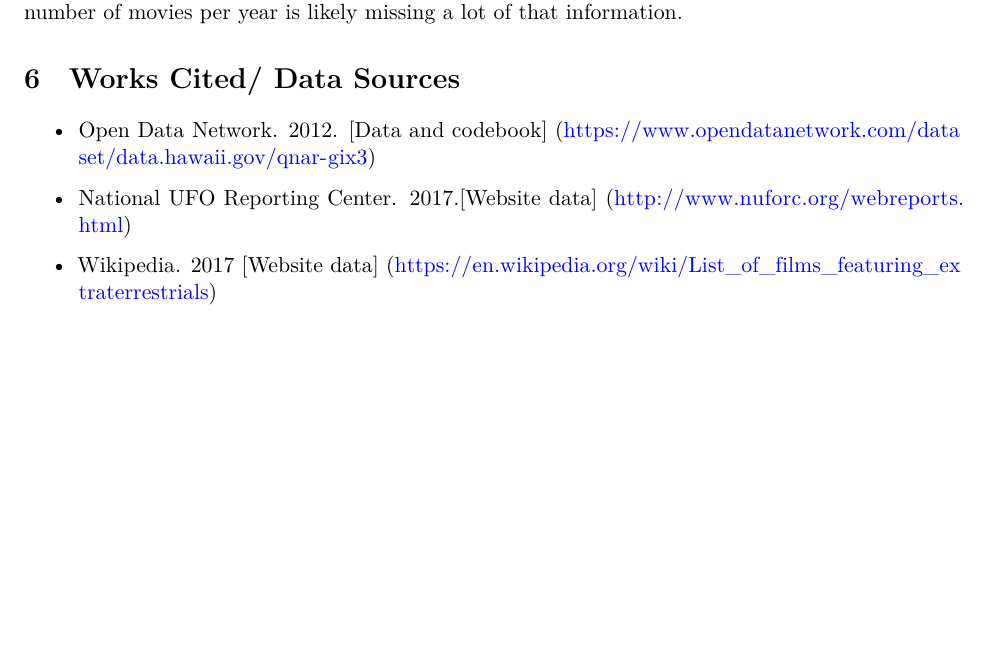
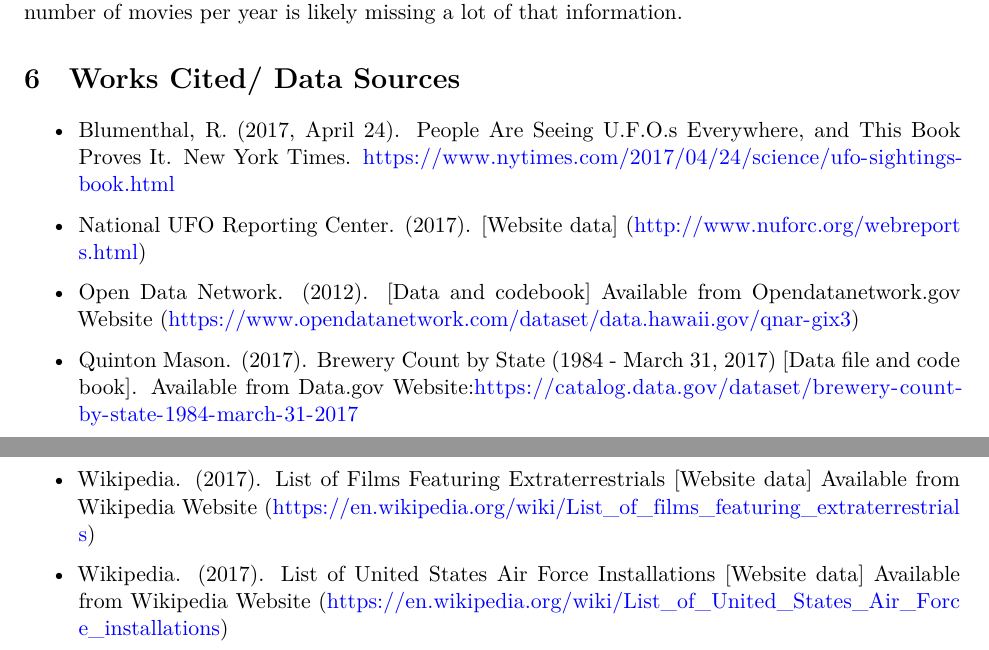
Before and after one commit to mackenziedg/UFOTracker, an R Markdown document (src/EDA/rough_draft.RMD): part of page 23 of 23 before the commit and two parts of pages 23 and 24 of 24 after it, the two joined at a grey line, cut so that both start at the same text, the shorter picture padded with empty space. Rendered offline with R 4.5, knitr and Pandoc, then LaTeX, with nearby package versions; some code elsewhere in the file could not run offline.

Commit message:
add sources

```diff
--- a/src/EDA/rough_draft.RMD
+++ b/src/EDA/rough_draft.RMD
@@ -418,8 +418,16 @@ Here, we identified 5 states that were "super states" in their number of sightin
 Instead of using alien movies per year, we might use the amount of money grossed in aliens films per year. This would give a greater indicator of a film's affect on the popular consciousness. A movie like "Aliens" surely had a greater effect than "Mars Needs Moms", for example. Our current scraping of the data, relying on each movie as a equally effective unit and simply counting the number of movies per year is likely missing a lot of that information.
 
 # Works Cited/ Data Sources
- *  Open Data Network. 2012. [Data and codebook] (https://www.opendatanetwork.com/dataset/data.hawaii.gov/qnar-gix3)
 
- * National UFO Reporting Center. 2017.[Website data] (http://www.nuforc.org/webreports.html)
+*  Blumenthal, R. (2017, April 24). People Are Seeing U.F.O.s Everywhere, and This Book Proves It. New York Times. https://www.nytimes.com/2017/04/24/science/ufo-sightings-book.html
 
- * Wikipedia. 2017 [Website data] (https://en.wikipedia.org/wiki/List_of_films_featuring_extraterrestrials)
+ *  National UFO Reporting Center. (2017). [Website data] (http://www.nuforc.org/webreports.html)
+
+ *  Open Data Network. (2012). [Data and codebook] Available from Opendatanetwork.gov Website (https://www.opendatanetwork.com/dataset/data.hawaii.gov/qnar-gix3)
+
+ *  Quinton Mason. (2017). Brewery Count by State (1984 - March 31, 2017) [Data file and code book]. Available from Data.gov Website:https://catalog.data.gov/dataset/brewery-count-by-state-1984-march-31-2017
+
+ *  Wikipedia. (2017). List of Films Featuring Extraterrestrials [Website data] Available from Wikipedia Website (https://en.wikipedia.org/wiki/List_of_films_featuring_extraterrestrials)
+
+ *  Wikipedia. (2017). List of United States Air Force Installations [Website data] Available from Wikipedia Website
+ (https://en.wikipedia.org/wiki/List_of_United_States_Air_Force_installations)
```
